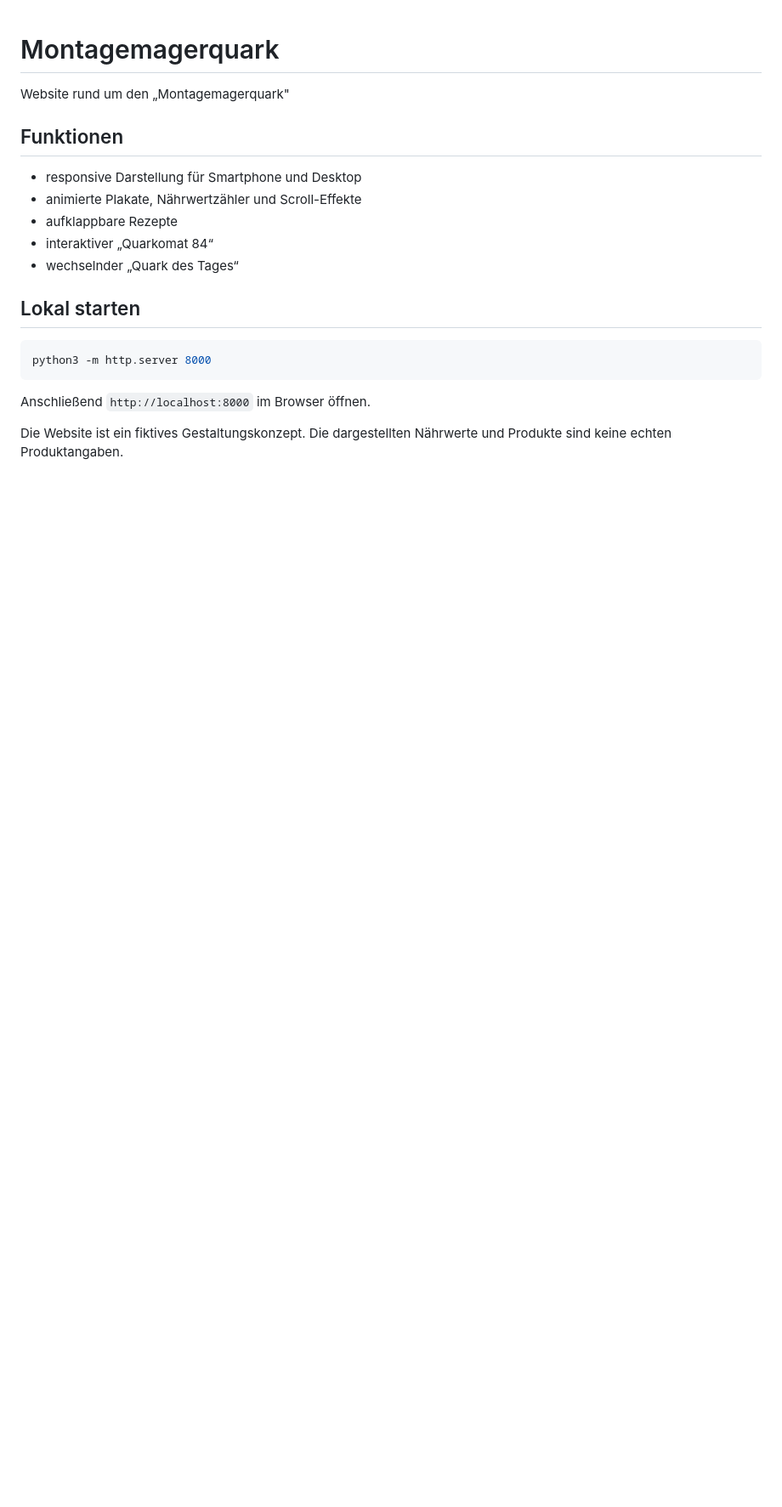
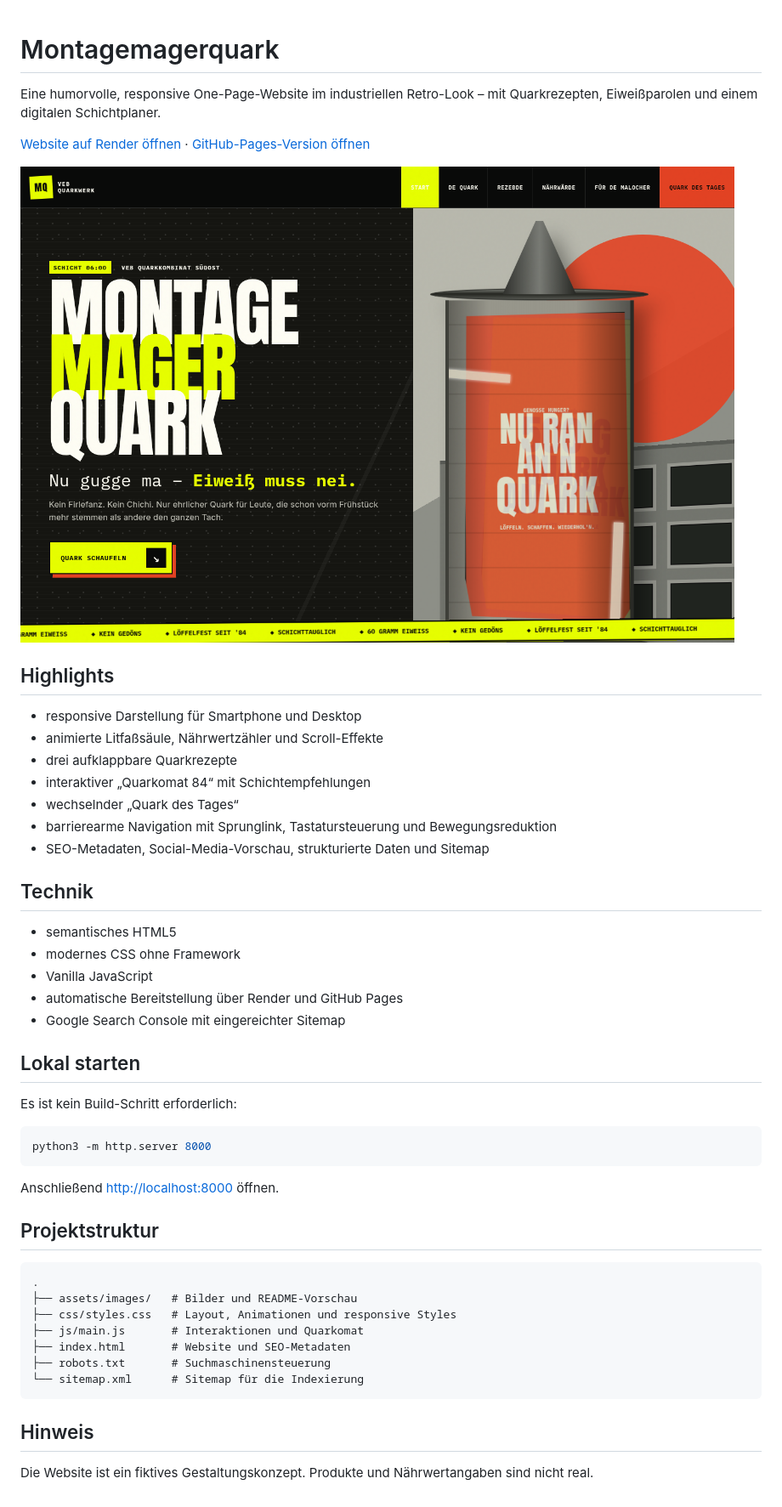
Before and after one commit to tkrauseweb/montagemagerquark, a Markdown page: README.md, the part around the change. Shown at 85% size. Drawn GitHub-style; pictures changed too: assets/readme-preview.png (added); blank space fills up the shorter version.

Commit message:
Improve project presentation and accessibility

````diff
--- a/README.md
+++ b/README.md
@@ -1,21 +1,51 @@
 # Montagemagerquark
 
-Website rund um den „Montagemagerquark"
+Eine humorvolle, responsive One-Page-Website im industriellen Retro-Look – mit Quarkrezepten, Eiweißparolen und einem digitalen Schichtplaner.
 
-## Funktionen
+[Website auf Render öffnen](https://montagemagerquark.onrender.com/) · [GitHub-Pages-Version öffnen](https://tkrauseweb.github.io/montagemagerquark/)
+
+![Startseite von Montagemagerquark](assets/readme-preview.png)
+
+## Highlights
 
 - responsive Darstellung für Smartphone und Desktop
-- animierte Plakate, Nährwertzähler und Scroll-Effekte
-- aufklappbare Rezepte
-- interaktiver „Quarkomat 84“
+- animierte Litfaßsäule, Nährwertzähler und Scroll-Effekte
+- drei aufklappbare Quarkrezepte
+- interaktiver „Quarkomat 84“ mit Schichtempfehlungen
 - wechselnder „Quark des Tages“
+- barrierearme Navigation mit Sprunglink, Tastatursteuerung und Bewegungsreduktion
+- SEO-Metadaten, Social-Media-Vorschau, strukturierte Daten und Sitemap
+
+## Technik
+
+- semantisches HTML5
+- modernes CSS ohne Framework
+- Vanilla JavaScript
+- automatische Bereitstellung über Render und GitHub Pages
+- Google Search Console mit eingereichter Sitemap
 
 ## Lokal starten
+
+Es ist kein Build-Schritt erforderlich:
 
 ```bash
 python3 -m http.server 8000
 ```
 
-Anschließend `http://localhost:8000` im Browser öffnen.
+Anschließend [http://localhost:8000](http://localhost:8000) öffnen.
 
-Die Website ist ein fiktives Gestaltungskonzept. Die dargestellten Nährwerte und Produkte sind keine echten Produktangaben.
+## Projektstruktur
+
+```text
+.
+├── assets/images/   # Bilder und README-Vorschau
+├── css/styles.css   # Layout, Animationen und responsive Styles
+├── js/main.js       # Interaktionen und Quarkomat
+├── index.html       # Website und SEO-Metadaten
+├── robots.txt       # Suchmaschinensteuerung
+└── sitemap.xml      # Sitemap für die Indexierung
+```
+
+## Hinweis
+
+Die Website ist ein fiktives Gestaltungskonzept. Produkte und Nährwertangaben sind nicht real.
````
Also changed, not shown: 3 other files.
